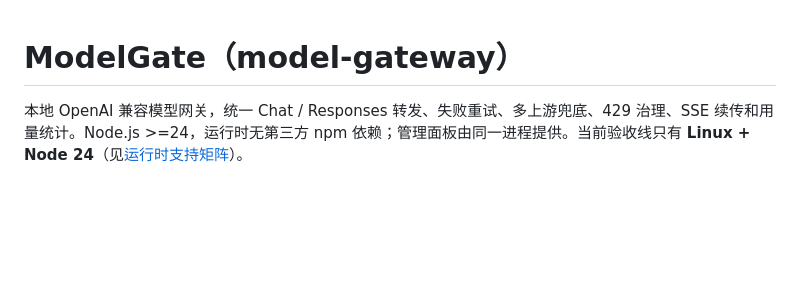
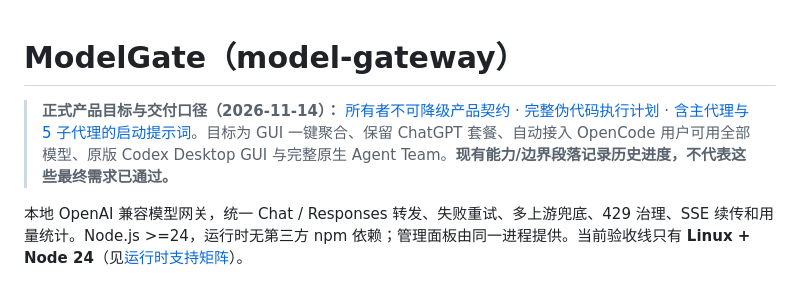
Before and after one commit to xiaomengxizzh/model-gate, a Markdown page: README.md, the part around the change. Rendered like a GitHub page; blank space fills up the shorter version.

Commit message:
docs(governance): prioritize immutable product contract across repository entrypoints

```diff
--- a/README.md
+++ b/README.md
@@ -1,4 +1,6 @@
 # ModelGate（model-gateway）
+
+> **正式产品目标与交付口径（2026-11-14）：** [所有者不可降级产品契约](docs/product/2026-11-14-owner-product-contract.md) · [完整伪代码执行计划](docs/roadmap/2026-11-14-aggregation-pseudocode-plan.md) · [含主代理与 5 子代理的启动提示词](docs/roadmap/2026-11-14-aggregation-agentteam-start.md)。目标为 GUI 一键聚合、保留 ChatGPT 套餐、自动接入 OpenCode 用户可用全部模型、原版 Codex Desktop GUI 与完整原生 Agent Team。**现有能力/边界段落记录历史进度，不代表这些最终需求已通过。**
 
 本地 OpenAI 兼容模型网关，统一 Chat / Responses 转发、失败重试、多上游兜底、429 治理、SSE 续传和用量统计。Node.js >=24，运行时无第三方 npm 依赖；管理面板由同一进程提供。当前验收线只有 **Linux + Node 24**（见[运行时支持矩阵](#运行时支持矩阵)）。
 
```
